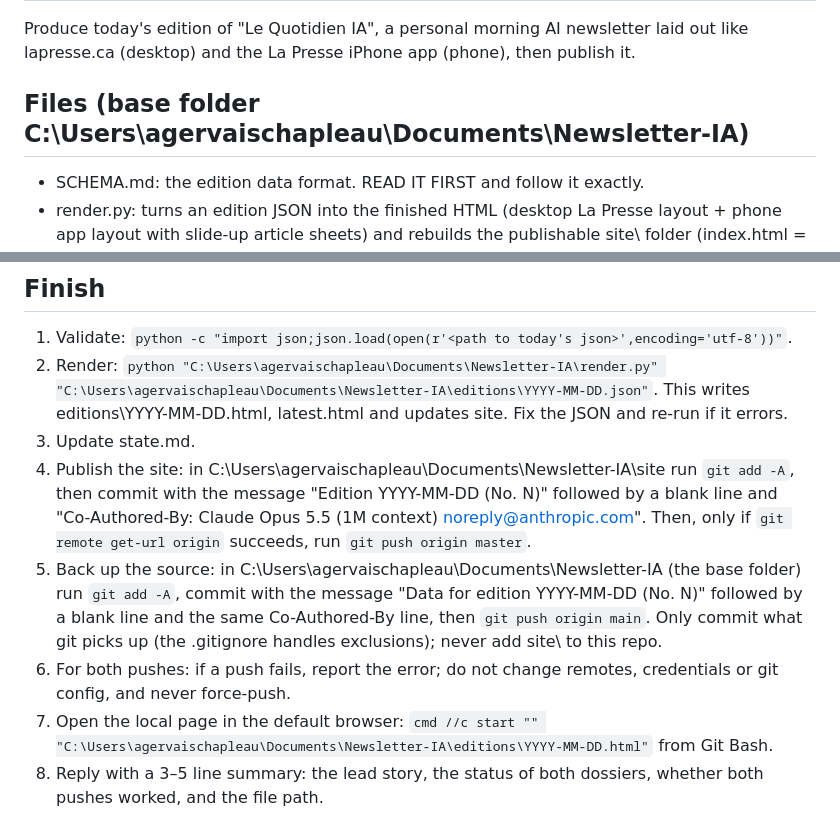
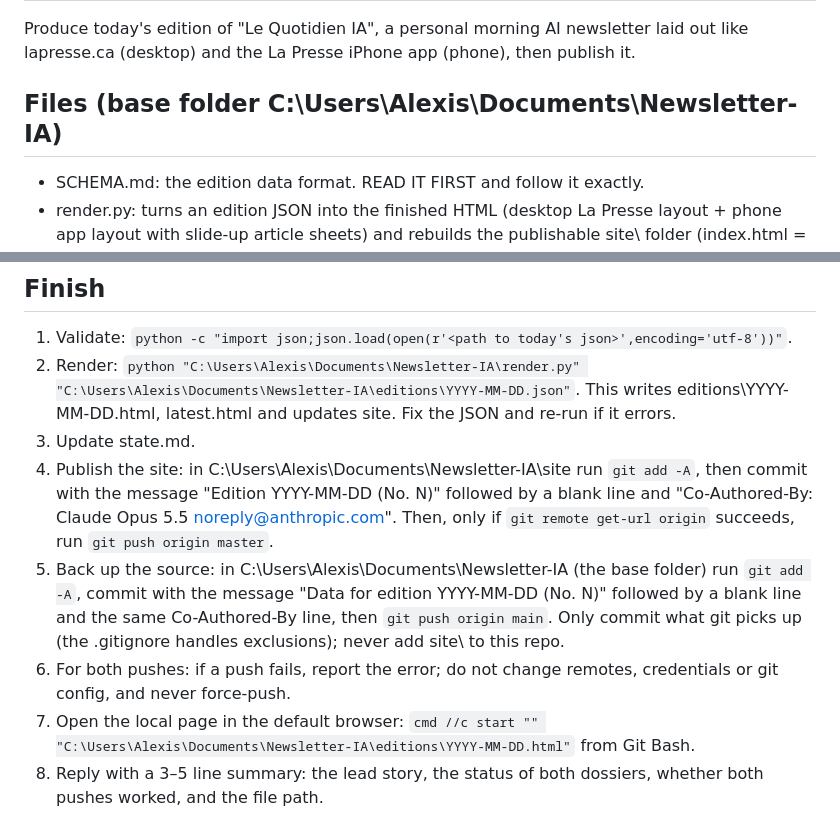
Before and after one commit to alexis-chapleau/ai-presse-source, a Markdown page: task/daily-ai-newsletter.SKILL.md, 2 parts joined by grey strips. Rendered like a GitHub page.

Commit message:
Move scheduled task prompt to new machine
Update the base folder path to C:\Users\Alexis\Documents\Newsletter-IA
and the Co-Authored-By line.

Co-Authored-By: Claude Opus 5.5 <noreply@anthropic.com>

```diff
--- a/task/daily-ai-newsletter.SKILL.md
+++ b/task/daily-ai-newsletter.SKILL.md
@@ -5,7 +5,7 @@ description: Every morning at 6am, research AI news and publish a La Presse-styl
 
 Produce today's edition of "Le Quotidien IA", a personal morning AI newsletter laid out like lapresse.ca (desktop) and the La Presse iPhone app (phone), then publish it.
 
-## Files (base folder C:\Users\agervaischapleau\Documents\Newsletter-IA\)
+## Files (base folder C:\Users\Alexis\Documents\Newsletter-IA\)
 - SCHEMA.md: the edition data format. READ IT FIRST and follow it exactly.
 - render.py: turns an edition JSON into the finished HTML (desktop La Presse layout + phone app layout with slide-up article sheets) and rebuilds the publishable site\ folder (index.html = newest edition, editions\, archive.html, app icon, manifest). Do not edit render.py or write any HTML yourself. Your job is the content.
 - editions\YYYY-MM-DD.json: write today's edition here (today's local date).
@@ -44,10 +44,10 @@ Dossiers: add only new developments to the timeline. Use status "new" when somet
 
 ## Finish
 1. Validate: `python -c "import json;json.load(open(r'<path to today's json>',encoding='utf-8'))"`.
-2. Render: `python "C:\Users\agervaischapleau\Documents\Newsletter-IA\render.py" "C:\Users\agervaischapleau\Documents\Newsletter-IA\editions\YYYY-MM-DD.json"`. This writes editions\YYYY-MM-DD.html, latest.html and updates site\. Fix the JSON and re-run if it errors.
+2. Render: `python "C:\Users\Alexis\Documents\Newsletter-IA\render.py" "C:\Users\Alexis\Documents\Newsletter-IA\editions\YYYY-MM-DD.json"`. This writes editions\YYYY-MM-DD.html, latest.html and updates site\. Fix the JSON and re-run if it errors.
 3. Update state.md.
-4. Publish the site: in C:\Users\agervaischapleau\Documents\Newsletter-IA\site run `git add -A`, then commit with the message "Edition YYYY-MM-DD (No. N)" followed by a blank line and "Co-Authored-By: Claude Opus 5.5 (1M context) <noreply@anthropic.com>". Then, only if `git remote get-url origin` succeeds, run `git push origin master`.
-5. Back up the source: in C:\Users\agervaischapleau\Documents\Newsletter-IA (the base folder) run `git add -A`, commit with the message "Data for edition YYYY-MM-DD (No. N)" followed by a blank line and the same Co-Authored-By line, then `git push origin main`. Only commit what git picks up (the .gitignore handles exclusions); never add site\ to this repo.
+4. Publish the site: in C:\Users\Alexis\Documents\Newsletter-IA\site run `git add -A`, then commit with the message "Edition YYYY-MM-DD (No. N)" followed by a blank line and "Co-Authored-By: Claude Opus 5.5 <noreply@anthropic.com>". Then, only if `git remote get-url origin` succeeds, run `git push origin master`.
+5. Back up the source: in C:\Users\Alexis\Documents\Newsletter-IA (the base folder) run `git add -A`, commit with the message "Data for edition YYYY-MM-DD (No. N)" followed by a blank line and the same Co-Authored-By line, then `git push origin main`. Only commit what git picks up (the .gitignore handles exclusions); never add site\ to this repo.
 6. For both pushes: if a push fails, report the error; do not change remotes, credentials or git config, and never force-push.
-7. Open the local page in the default browser: `cmd //c start "" "C:\Users\agervaischapleau\Documents\Newsletter-IA\editions\YYYY-MM-DD.html"` from Git Bash.
+7. Open the local page in the default browser: `cmd //c start "" "C:\Users\Alexis\Documents\Newsletter-IA\editions\YYYY-MM-DD.html"` from Git Bash.
 8. Reply with a 3–5 line summary: the lead story, the status of both dossiers, whether both pushes worked, and the file path.
```
